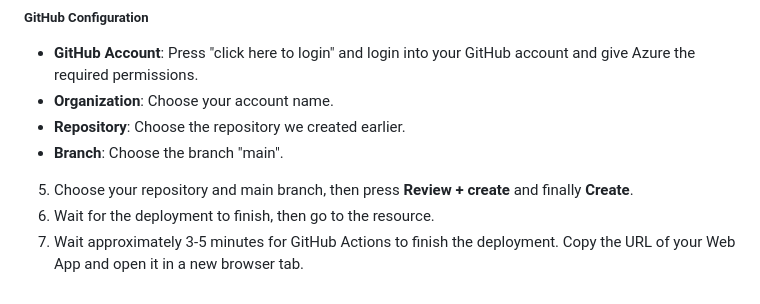
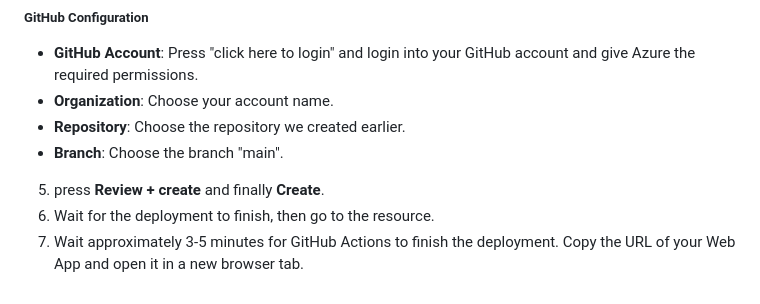
Before and after one commit to km5137/epam-static-webapp, a Markdown page: README.md, the part around the change. Rendered like a GitHub page.

```diff
--- a/README.md
+++ b/README.md
@@ -138,6 +138,6 @@ git push origin main
 - **Repository**: Choose the repository we created earlier.
 - **Branch**: Choose the branch "main".
 
-5. Choose your repository and main branch, then press **Review + create** and finally **Create**.
+5. press **Review + create** and finally **Create**.
 6. Wait for the deployment to finish, then go to the resource.
 7. Wait approximately 3-5 minutes for GitHub Actions to finish the deployment. Copy the URL of your Web App and open it in a new browser tab.
```
